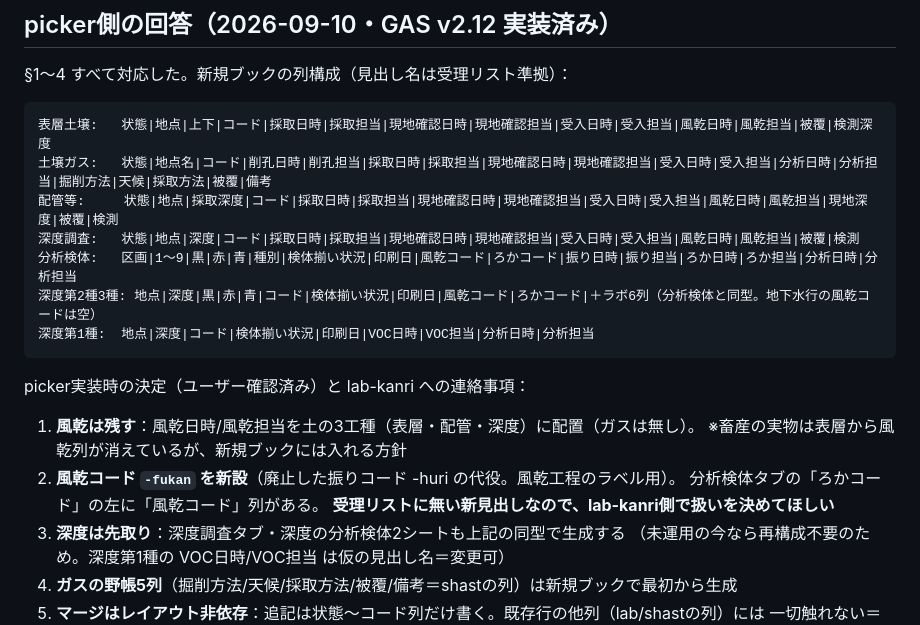
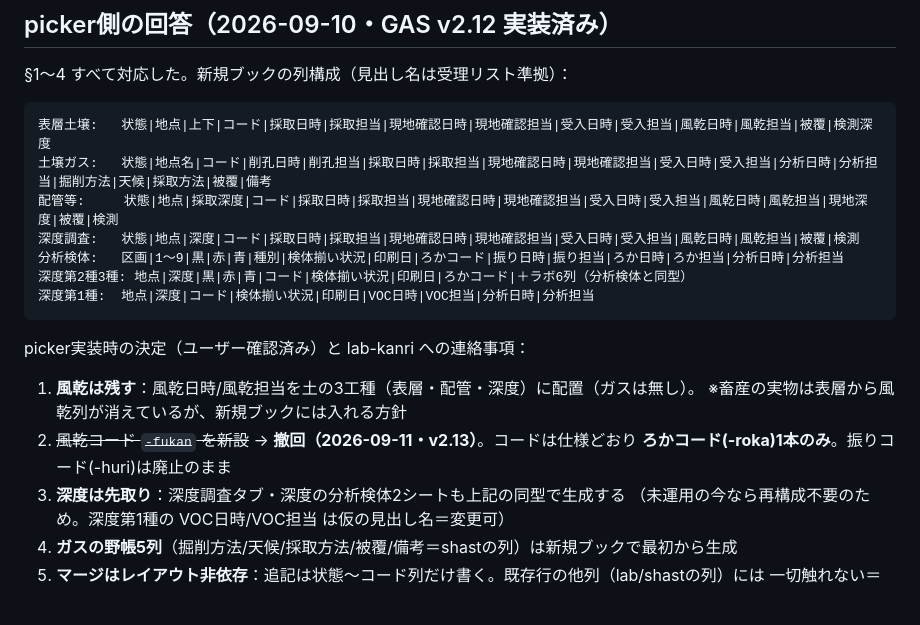
Before and after one commit to ftr223atsushi/lab-kanri, a Markdown page: SPEC_picker_columns.md, the part around the change. Drawn GitHub-style; blank space fills up the shorter version.

Commit message:
SPEC_picker_columns: 風乾コード(-fukan)の撤回を反映（コードはろか1本のみ）
Co-Authored-By: Claude Fable 5 <noreply@anthropic.com>

````diff
--- a/SPEC_picker_columns.md
+++ b/SPEC_picker_columns.md
@@ -124,8 +124,8 @@ lab-kanri はコードで行を探して書くので、記録はその行に乗
 土壌ガス:   状態|地点名|コード|削孔日時|削孔担当|採取日時|採取担当|現地確認日時|現地確認担当|受入日時|受入担当|分析日時|分析担当|掘削方法|天候|採取方法|被覆|備考
 配管等:     状態|地点|採取深度|コード|採取日時|採取担当|現地確認日時|現地確認担当|受入日時|受入担当|風乾日時|風乾担当|現地深度|被覆|検測
 深度調査:   状態|地点|深度|コード|採取日時|採取担当|現地確認日時|現地確認担当|受入日時|受入担当|風乾日時|風乾担当|被覆|検測
-分析検体:   区画|1〜9|黒|赤|青|種別|検体揃い状況|印刷日|風乾コード|ろかコード|振り日時|振り担当|ろか日時|ろか担当|分析日時|分析担当
-深度第2種3種: 地点|深度|黒|赤|青|コード|検体揃い状況|印刷日|風乾コード|ろかコード|＋ラボ6列（分析検体と同型。地下水行の風乾コードは空）
+分析検体:   区画|1〜9|黒|赤|青|種別|検体揃い状況|印刷日|ろかコード|振り日時|振り担当|ろか日時|ろか担当|分析日時|分析担当
+深度第2種3種: 地点|深度|黒|赤|青|コード|検体揃い状況|印刷日|ろかコード|＋ラボ6列（分析検体と同型）
 深度第1種:  地点|深度|コード|検体揃い状況|印刷日|VOC日時|VOC担当|分析日時|分析担当
 ```
 
@@ -133,9 +133,8 @@ picker実装時の決定（ユーザー確認済み）と lab-kanri への連絡
 
 1. **風乾は残す**：風乾日時/風乾担当を土の3工種（表層・配管・深度）に配置（ガスは無し）。
    ※畜産の実物は表層から風乾列が消えているが、新規ブックには入れる方針
-2. **風乾コード `-fukan` を新設**（廃止した振りコード -huri の代役。風乾工程のラベル用）。
-   分析検体タブの「ろかコード」の左に「風乾コード」列がある。
-   **受理リストに無い新見出しなので、lab-kanri側で扱いを決めてほしい**
+2. ~~風乾コード `-fukan` を新設~~ → **撤回（2026-09-11・v2.13）**。コードは仕様どおり
+   **ろかコード(-roka)1本のみ**。振りコード(-huri)は廃止のまま
 3. **深度は先取り**：深度調査タブ・深度の分析検体2シートも上記の同型で生成する
    （未運用の今なら再構成不要のため。深度第1種の VOC日時/VOC担当 は仮の見出し名＝変更可）
 4. **ガスの野帳5列**（掘削方法/天候/採取方法/被覆/備考＝shastの列）は新規ブックで最初から生成
````
